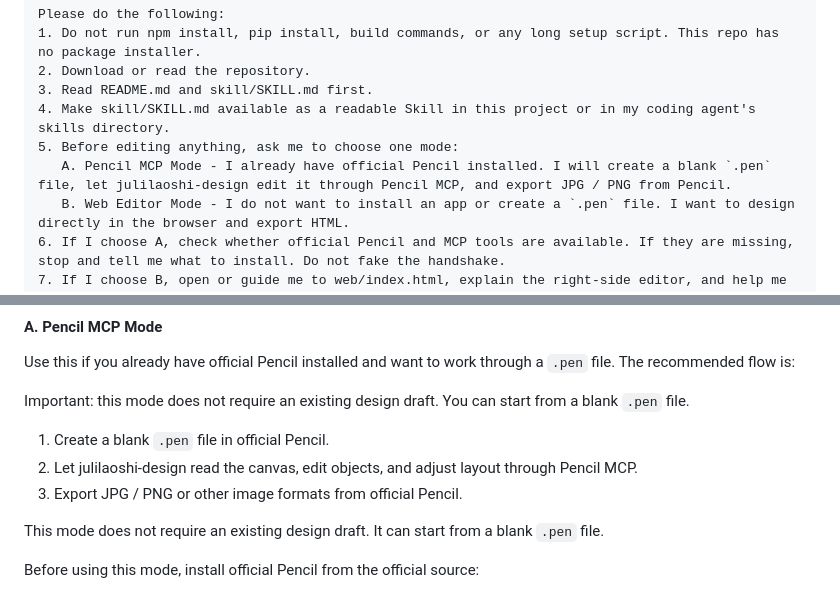
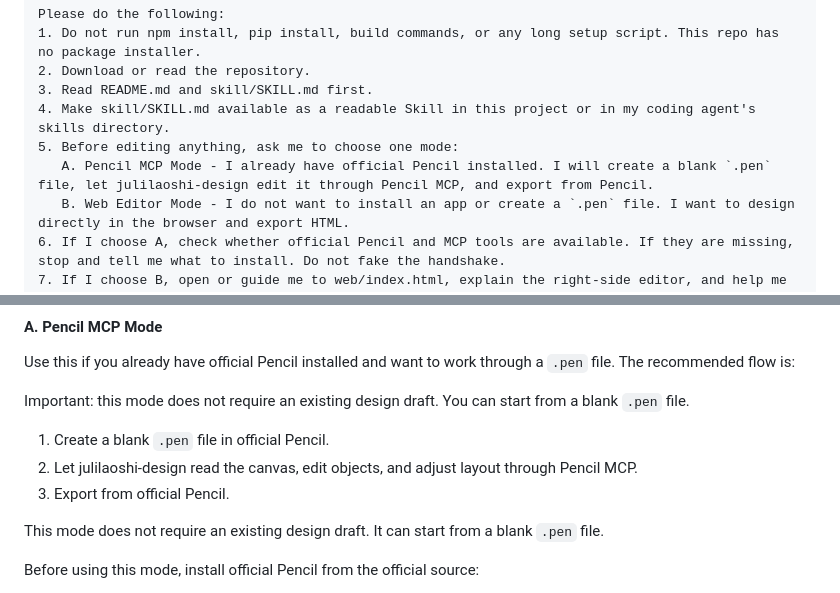
Before and after one commit to julilaoshi/julilaoshi-design, a Markdown page: README.md, 2 parts joined by grey strips. Drawn GitHub-style.

Commit message:
Generalize Pencil export wording

```diff
--- a/README.md
+++ b/README.md
@@ -52,7 +52,7 @@ Please do the following:
 3. Read README.md and skill/SKILL.md first.
 4. Make skill/SKILL.md available as a readable Skill in this project or in my coding agent's skills directory.
 5. Before editing anything, ask me to choose one mode:
-   A. Pencil MCP Mode - I already have official Pencil installed. I will create a blank `.pen` file, let julilaoshi-design edit it through Pencil MCP, and export JPG / PNG from Pencil.
+   A. Pencil MCP Mode - I already have official Pencil installed. I will create a blank `.pen` file, let julilaoshi-design edit it through Pencil MCP, and export from Pencil.
    B. Web Editor Mode - I do not want to install an app or create a `.pen` file. I want to design directly in the browser and export HTML.
 6. If I choose A, check whether official Pencil and MCP tools are available. If they are missing, stop and tell me what to install. Do not fake the handshake.
 7. If I choose B, open or guide me to web/index.html, explain the right-side editor, and help me edit or export the page.
@@ -75,7 +75,7 @@ Important: this mode does not require an existing design draft. You can start fr
 
 1. Create a blank `.pen` file in official Pencil.
 2. Let julilaoshi-design read the canvas, edit objects, and adjust layout through Pencil MCP.
-3. Export JPG / PNG or other image formats from official Pencil.
+3. Export from official Pencil.
 
 This mode does not require an existing design draft. It can start from a blank `.pen` file.
 
```
Also changed, not shown: README.zh-CN.md (+2 -2 lines), skill/SKILL.md (+7 -7 lines).
